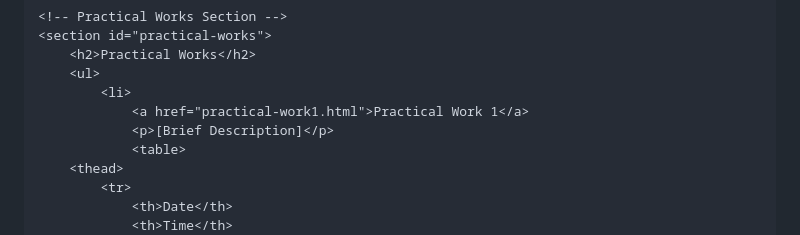
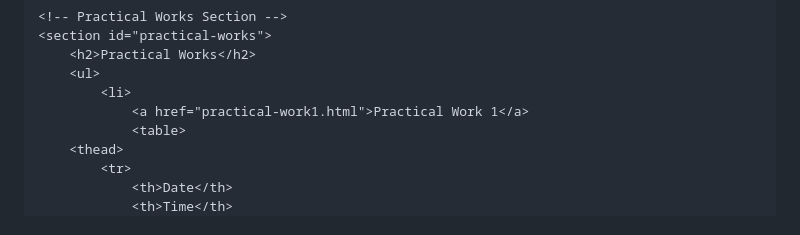
Before and after one commit to XxXben228XxX/kisyr, a Markdown page: README.md, the part around the change printed below. GitHub-like rendering.

```diff
--- a/README.md
+++ b/README.md
@@ -54,7 +53,6 @@
         <ul>
             <li>
                 <a href="practical-work1.html">Practical Work 1</a>
-                <p>[Brief Description]</p>
                 <table>
         <thead>
             <tr>
```
Also changed, not shown: other parts of README.md (+2 -5 lines).
